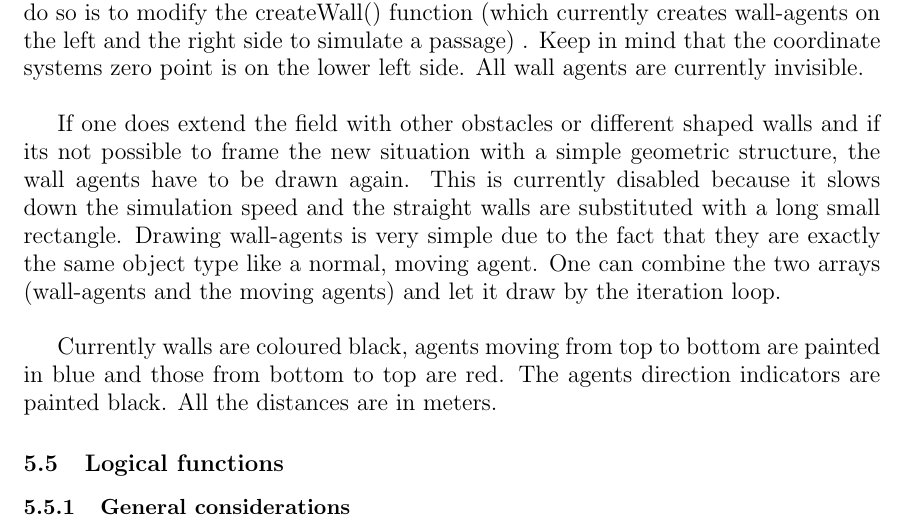
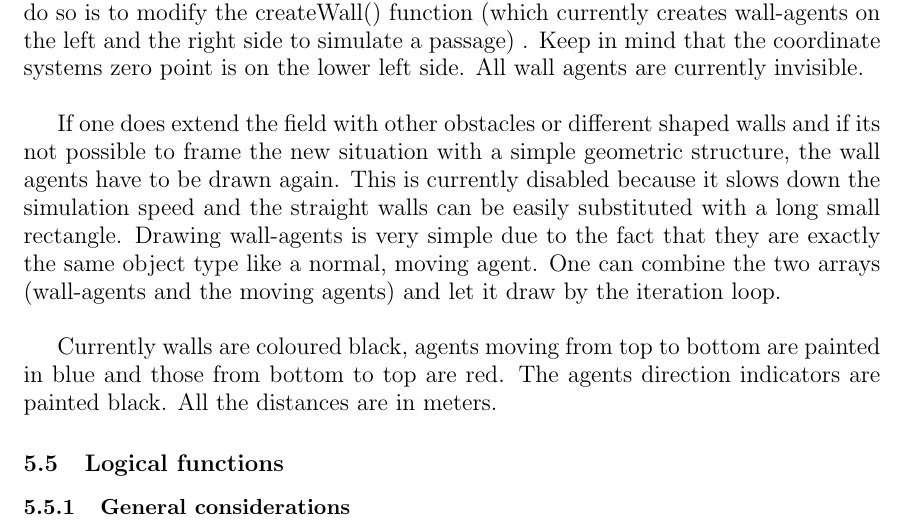
Before and after one commit to ratheile/MSSSM, a LaTeX document (doc/latex/report.tex, which reads doc/latex/Implementation.tex): part of page 21 of 67, cut so that both start at the same text. Compiled offline with pdfLaTeX; the source files are stored in an older character set and shown here as Unicode.

```diff
--- a/doc/latex/Implementation.tex
+++ b/doc/latex/Implementation.tex
@@ -20,7 +20,7 @@
 
 The field is defined by its wall agents. They could be in any shape. For example, if one wants extend the field with an obstacle somewhere between the spawn lines it can be defined by adding wall-agents to the specific coordinates The easiest way to do so is to modify the createWall() function (which currently creates wall-agents on the left and the right side to simulate a passage) . Keep in mind that the coordinate systems zero point is on the lower left side.  All wall agents are currently invisible. \\
 
-If one does extend the field with other obstacles or different shaped walls and if its not possible to frame the new situation with a simple geometric structure, the wall agents have to be drawn again. This is currently disabled because it slows down the simulation speed and the straight walls are substituted with a long small rectangle. Drawing wall-agents is very simple due to the fact that they are exactly the same object type like a normal, moving agent. One can combine the two arrays (wall-agents and the moving agents) and let it draw by the iteration loop.\\
+If one does extend the field with other obstacles or different shaped walls and if its not possible to frame the new situation with a simple geometric structure, the wall agents have to be drawn again. This is currently disabled because it slows down the simulation speed and the straight walls can be easily substituted with a long small rectangle. Drawing wall-agents is very simple due to the fact that they are exactly the same object type like a normal, moving agent. One can combine the two arrays (wall-agents and the moving agents) and let it draw by the iteration loop.\\
 
 Currently walls are coloured black, agents moving from top to bottom are painted in blue and those from bottom to top are red. The agents direction indicators are painted black. All the distances are in meters.
 
```
